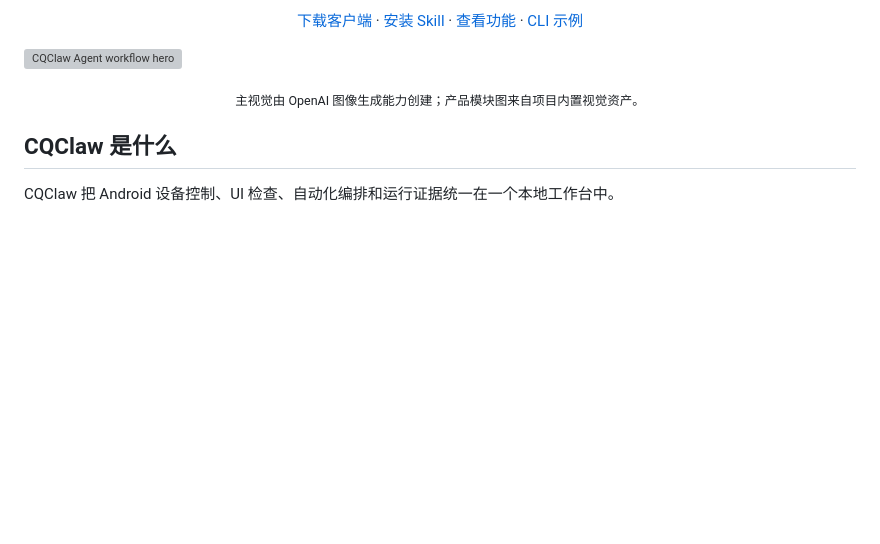
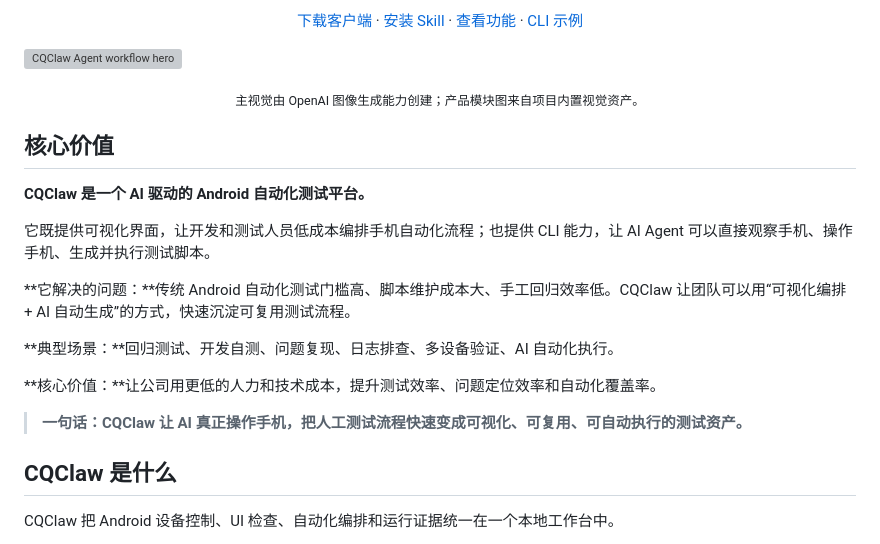
Before and after one commit to chu-jue/CQClaw-New, a Markdown page: README.md, the part around the change. GitHub-like rendering; blank space fills up the shorter version; grey boxes are pictures that could not be loaded.

Commit message:
docs: highlight CQClaw core value

```diff
--- a/README.md
+++ b/README.md
@@ -15,6 +15,20 @@
 <div align="center">
   <sub>主视觉由 OpenAI 图像生成能力创建；产品模块图来自项目内置视觉资产。</sub>
 </div>
+
+## 核心价值
+
+**CQClaw 是一个 AI 驱动的 Android 自动化测试平台。**
+
+它既提供可视化界面，让开发和测试人员低成本编排手机自动化流程；也提供 CLI 能力，让 AI Agent 可以直接观察手机、操作手机、生成并执行测试脚本。
+
+**它解决的问题：**传统 Android 自动化测试门槛高、脚本维护成本大、手工回归效率低。CQClaw 让团队可以用“可视化编排 + AI 自动生成”的方式，快速沉淀可复用测试流程。
+
+**典型场景：**回归测试、开发自测、问题复现、日志排查、多设备验证、AI 自动化执行。
+
+**核心价值：**让公司用更低的人力和技术成本，提升测试效率、问题定位效率和自动化覆盖率。
+
+> **一句话：CQClaw 让 AI 真正操作手机，把人工测试流程快速变成可视化、可复用、可自动执行的测试资产。**
 
 ## CQClaw 是什么
 
```
